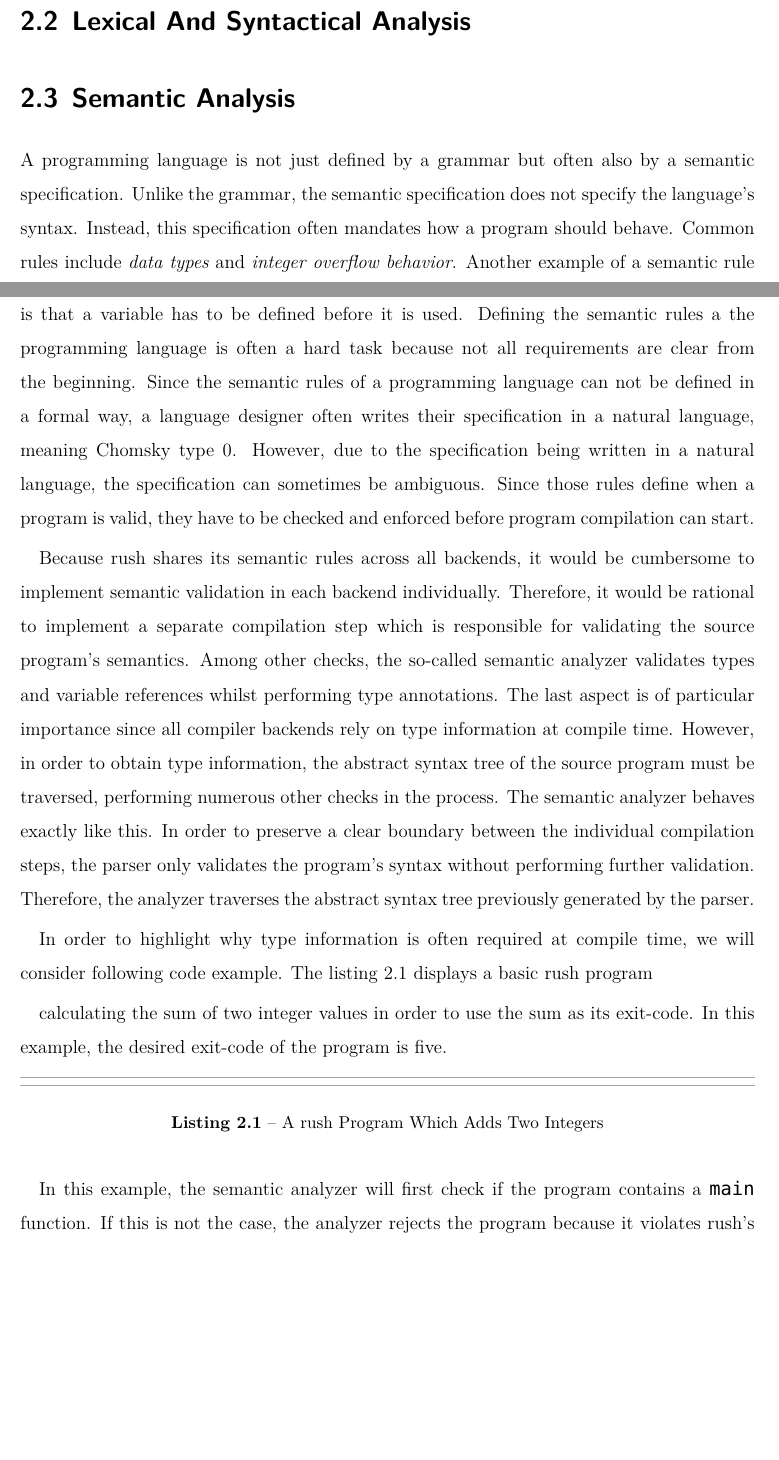
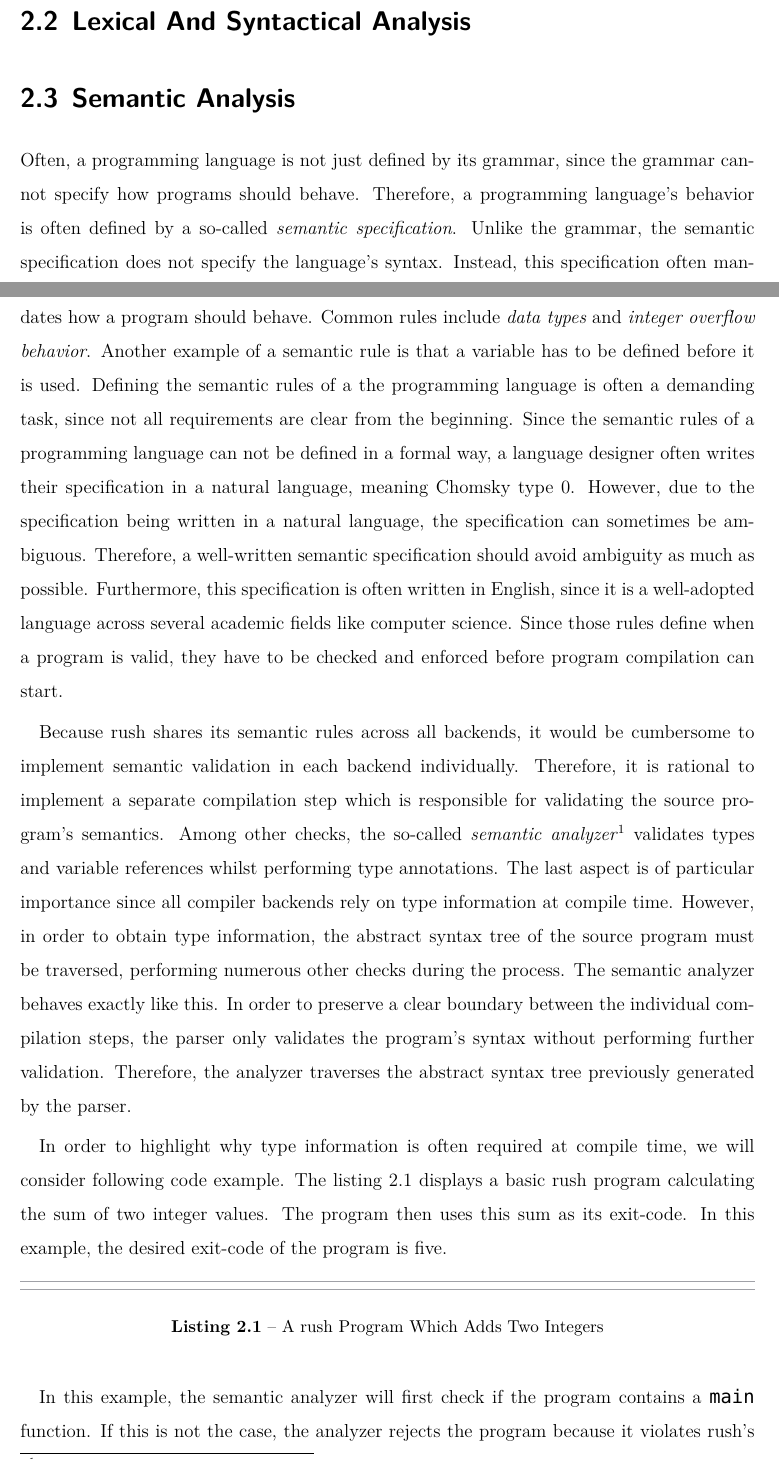
Before and after one commit to rush-rs/paper, a LaTeX document (main.tex, which reads content/chapter_1/semantic_analysis.tex): two parts of pages 5 and 6 of 13 before the commit and two parts of pages 5 and 6 of 14 after it, joined at a grey line, cut so that both start at the same text, the shorter picture padded with empty space. Compiled offline with XeLaTeX; a missing font is replaced by an installed copy or a similar font.

Commit message:
Improve some sentences in chapter 1 / semantic analysis

```diff
--- a/content/chapter_1/semantic_analysis.tex
+++ b/content/chapter_1/semantic_analysis.tex
@@ -1,26 +1,32 @@
 \section{Semantic Analysis}
 
-A programming language is not just defined by a grammar but often also by a semantic specification.
+Often, a programming language is not just defined by its grammar,
+since the grammar cannot specify how programs should behave.
+Therefore, a programming language's behavior is often defined by a so-called \emph{semantic specification}.
 Unlike the grammar, the semantic specification does not specify the language's syntax.
 Instead, this  specification often mandates how a program should behave.
 Common rules include \emph{data types} and \emph{integer overflow behavior}.
 Another example of a semantic rule is that a variable has to be defined before it is used.
-Defining the semantic rules a the programming language is often a hard task because not all requirements are clear from the beginning.
+Defining the semantic rules of a the programming language is often a demanding task,
+since not all requirements are clear from the beginning.
 Since the semantic rules of a programming language can not be defined in a formal way,
 a language designer often writes their specification in a natural language, meaning Chomsky type 0.
 However, due to the specification being written in a natural language, the specification can sometimes be ambiguous.
+Therefore, a well-written semantic specification should avoid ambiguity as much as possible.
+Furthermore, this specification is often written in English,
+since it is a well-adopted language across several academic fields like computer science.
 Since those rules define when a program is valid, they have to be checked and enforced before program compilation can start.
 
 Because rush shares its semantic rules across all backends,
 it would be cumbersome to implement semantic validation in each
-backend individually. Therefore, it would be rational to implement a separate
+backend individually. Therefore, it is rational to implement a separate
 compilation step which is responsible for validating the source program's
-semantics. Among other checks, the so-called semantic analyzer validates types
+semantics. Among other checks, the so-called \emph{semantic analyzer}\footnote{Later referred to as \enquote{analyzer}} validates types
 and variable references whilst performing type annotations. The last aspect is
 of particular importance since all compiler backends rely on type information at
 compile time. However, in order to obtain type information, the abstract syntax
 tree of the source program must be traversed, performing numerous other checks
-in the process. The semantic analyzer behaves exactly like this. In order to
+during the process. The semantic analyzer behaves exactly like this. In order to
 preserve a clear boundary between the individual compilation steps, the parser
 only validates the program's syntax without performing further validation.
 Therefore, the analyzer traverses the abstract syntax tree previously generated
@@ -28,9 +34,9 @@ by the parser.
 
 In order to highlight why type information is often required at compile time, we
 will consider following code example. The listing \ref{lst:analyzer-test} displays a basic rush program
-
-calculating the sum of two integer values in order to use the sum as its
-exit-code. In this example, the desired exit-code of the program is five.
+calculating the sum of two integer values.
+The program then uses this sum as its exit-code.
+In this example, the desired exit-code of the program is five.
 
 \TSListing[caption={A rush Program Which Adds Two Integers}, label={lst:analyzer-test}, float=H]{semantic_analysis_simple.rush}
 
```
Also changed, not shown: content/chapter_1/semantic_analysis.tex (16 more changed lines).
